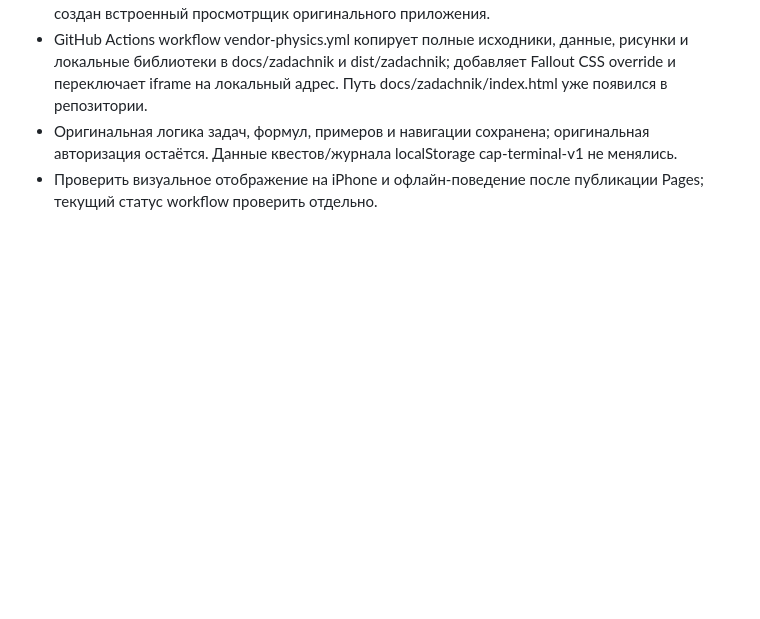
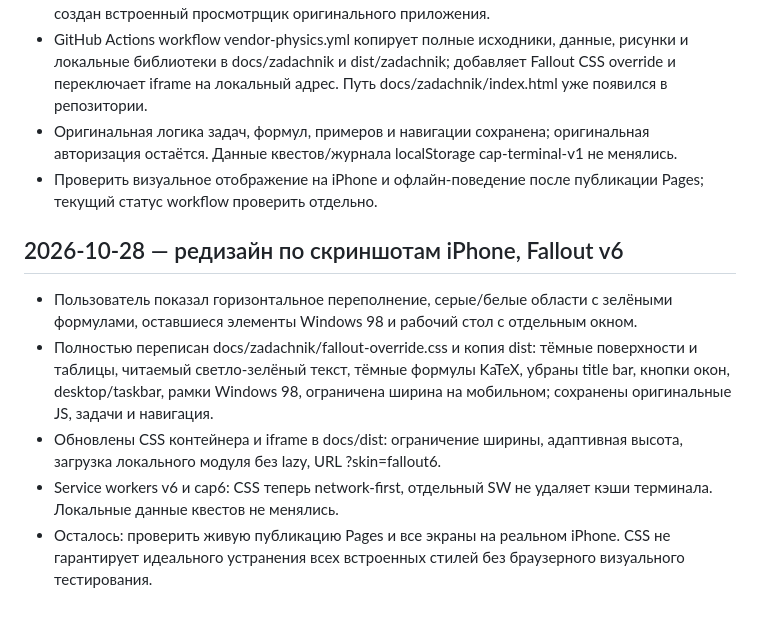
Before and after one commit to romentiy2012-droid/cap-terminal, a Markdown page: WORKLOG.md, the part around the change. GitHub-like rendering; blank space fills up the shorter version.

Commit message:
docs: record Fallout mobile UI fixes from screenshots

```diff
--- a/WORKLOG.md
+++ b/WORKLOG.md
@@ -55,3 +55,10 @@
 - GitHub Actions workflow vendor-physics.yml копирует полные исходники, данные, рисунки и локальные библиотеки в docs/zadachnik и dist/zadachnik; добавляет Fallout CSS override и переключает iframe на локальный адрес. Путь docs/zadachnik/index.html уже появился в репозитории.
 - Оригинальная логика задач, формул, примеров и навигации сохранена; оригинальная авторизация остаётся. Данные квестов/журнала localStorage cap-terminal-v1 не менялись.
 - Проверить визуальное отображение на iPhone и офлайн-поведение после публикации Pages; текущий статус workflow проверить отдельно.
+
+## 2026-10-28 — редизайн по скриншотам iPhone, Fallout v6
+- Пользователь показал горизонтальное переполнение, серые/белые области с зелёными формулами, оставшиеся элементы Windows 98 и рабочий стол с отдельным окном.
+- Полностью переписан docs/zadachnik/fallout-override.css и копия dist: тёмные поверхности и таблицы, читаемый светло-зелёный текст, тёмные формулы KaTeX, убраны title bar, кнопки окон, desktop/taskbar, рамки Windows 98, ограничена ширина на мобильном; сохранены оригинальные JS, задачи и навигация.
+- Обновлены CSS контейнера и iframe в docs/dist: ограничение ширины, адаптивная высота, загрузка локального модуля без lazy, URL ?skin=fallout6.
+- Service workers v6 и cap6: CSS теперь network-first, отдельный SW не удаляет кэши терминала. Локальные данные квестов не менялись.
+- Осталось: проверить живую публикацию Pages и все экраны на реальном iPhone. CSS не гарантирует идеального устранения всех встроенных стилей без браузерного визуального тестирования.
```
